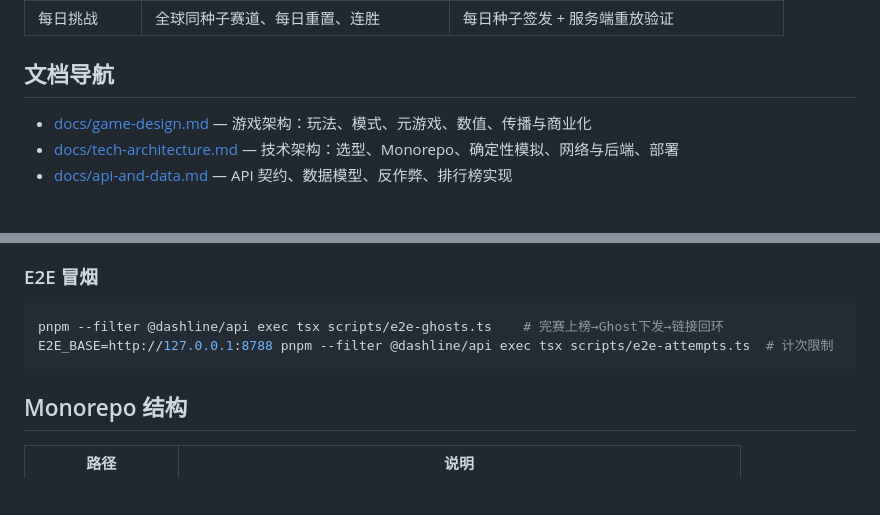
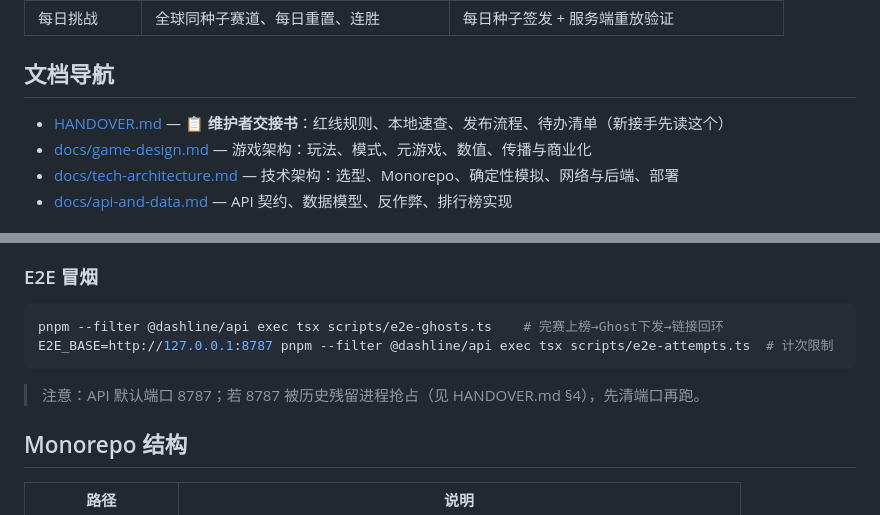
Before and after one commit to mmuu1987/dashline, a Markdown page: README.md, 2 parts joined by grey strips. GitHub-like rendering; blank space fills up the shorter version.

Commit message:
docs: handover guide + README maintainer entry

````diff
--- a/README.md
+++ b/README.md
@@ -14,6 +14,7 @@
 
 ## 文档导航
 
+- [HANDOVER.md](./HANDOVER.md) — 📋 **维护者交接书**：红线规则、本地速查、发布流程、待办清单（新接手先读这个）
 - [docs/game-design.md](./docs/game-design.md) — 游戏架构：玩法、模式、元游戏、数值、传播与商业化
 - [docs/tech-architecture.md](./docs/tech-architecture.md) — 技术架构：选型、Monorepo、确定性模拟、网络与后端、部署
 - [docs/api-and-data.md](./docs/api-and-data.md) — API 契约、数据模型、反作弊、排行榜实现
@@ -77,8 +78,10 @@ DATABASE_URL=postgres://dashline:dashline@127.0.0.1:55432/dashline pnpm --filter
 
 ```bash
 pnpm --filter @dashline/api exec tsx scripts/e2e-ghosts.ts    # 完赛上榜→Ghost下发→链接回环
-E2E_BASE=http://127.0.0.1:8788 pnpm --filter @dashline/api exec tsx scripts/e2e-attempts.ts  # 计次限制
+E2E_BASE=http://127.0.0.1:8787 pnpm --filter @dashline/api exec tsx scripts/e2e-attempts.ts  # 计次限制
 ```
+
+> 注意：API 默认端口 8787；若 8787 被历史残留进程抢占（见 HANDOVER.md §4），先清端口再跑。
 
 ## Monorepo 结构
 
````
Also changed, not shown: HANDOVER.md (added, +225 -0 lines).
